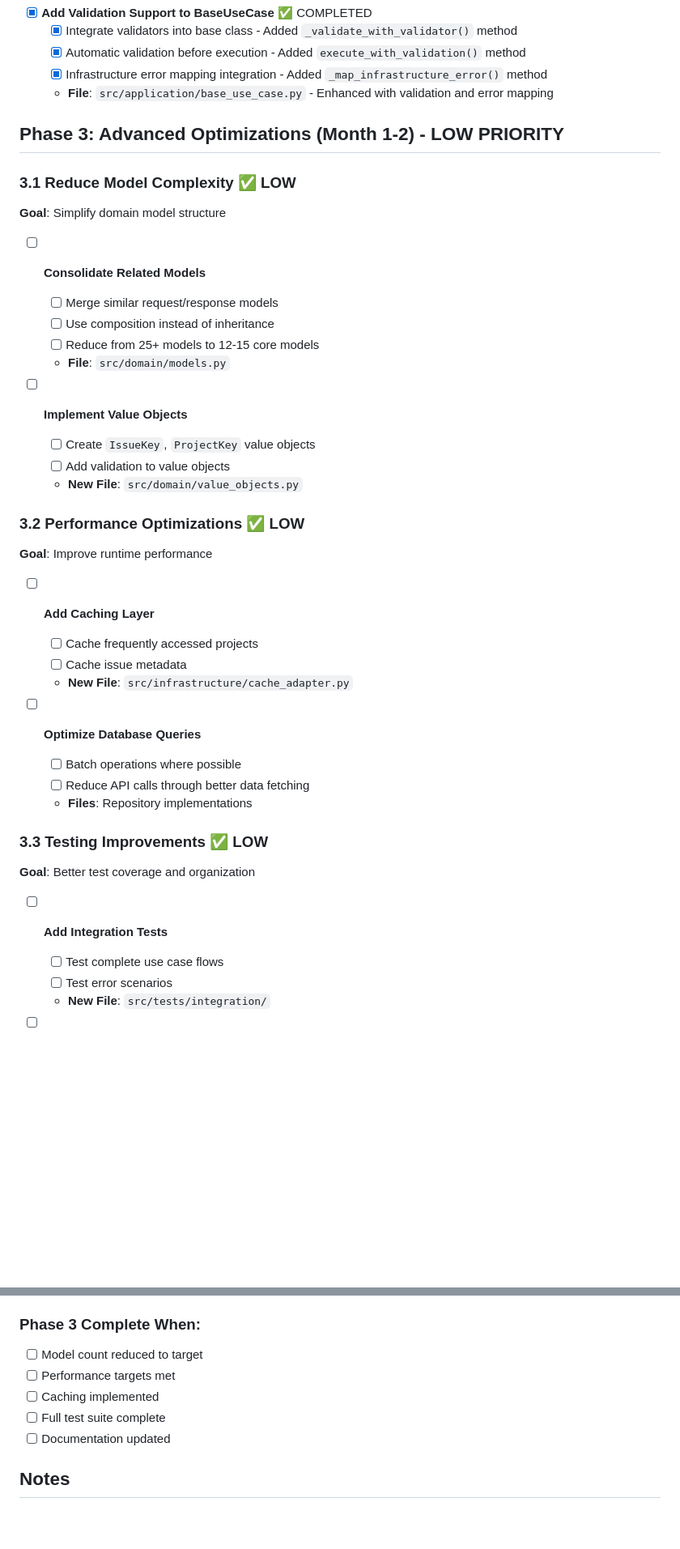
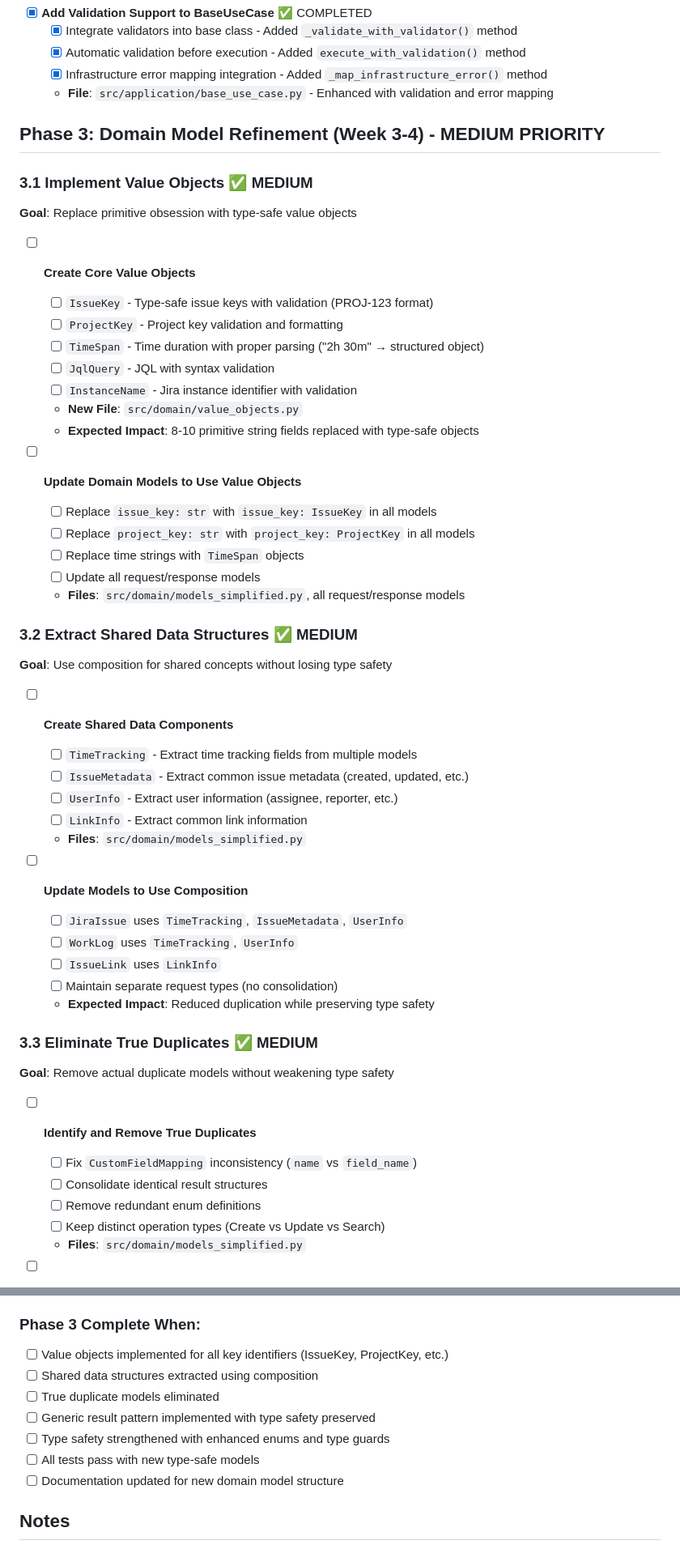
Before and after one commit to dawsonlp/BaseMcpServer, a Markdown page: servers/jira-helper/ARCHITECTURAL_REFACTORING_CHECKLIST.md, 2 parts joined by grey strips. Shown at 81% size. Drawn GitHub-style; blank space fills up the shorter version.

Commit message:
refactor: Update Phase 3 plan - Domain Model Refinement with Type Safety
✅ REVISED PHASE 3 ARCHITECTURAL PLAN

Replaced generic 'Advanced Optimizations' with focused 'Domain Model Refinement':

Phase 3.1 - Implement Value Objects:
- Create type-safe IssueKey, ProjectKey, TimeSpan, JqlQuery, InstanceName
- Replace primitive obsession with validated value objects
- Maintain strong typing throughout domain models

Phase 3.2 - Extract Shared Data Structures:
- Use composition for TimeTracking, IssueMetadata, UserInfo, LinkInfo
- Reduce duplication while preserving type safety
- Maintain separate request types (no consolidation)

Phase 3.3 - Eliminate True Duplicates:
- Fix CustomFieldMapping inconsistencies
- Implement generic OperationResult[T] pattern
- Remove actual duplicates without weakening type safety

Phase 3.4 - Strengthen Type Safety:
- Enhanced enum usage with validation methods
- Type guards and runtime validation
- Improved developer experience with better type checking

Key Principles:
- PRESERVE type safety (no optional field consolidation)
- STRENGTHEN rather than weaken type checking
- Focus on VALUE-ADDING improvements only
- Maintain distinct operation types for clarity

Removed low-value items:
- Performance optimizations (caching, query optimization)
- Testing improvements (integration/contract tests)

Phase 3 now focuses on architectural quality improvements that provide
real developer experience and maintainability benefits.

```diff
--- a/servers/jira-helper/ARCHITECTURAL_REFACTORING_CHECKLIST.md
+++ b/servers/jira-helper/ARCHITECTURAL_REFACTORING_CHECKLIST.md
@@ -127,40 +127,51 @@ This checklist implements the architectural improvements identified in the code
   - [x] Infrastructure error mapping integration - Added `_map_infrastructure_error()` method
   - **File**: `src/application/base_use_case.py` - Enhanced with validation and error mapping
 
-## Phase 3: Advanced Optimizations (Month 1-2) - LOW PRIORITY
+## Phase 3: Domain Model Refinement (Week 3-4) - MEDIUM PRIORITY
 
-### 3.1 Reduce Model Complexity ✅ LOW
-**Goal**: Simplify domain model structure
+### 3.1 Implement Value Objects ✅ MEDIUM
+**Goal**: Replace primitive obsession with type-safe value objects
 
-- [ ] **Consolidate Related Models**
-  - [ ] Merge similar request/response models
-  - [ ] Use composition instead of inheritance
-  - [ ] Reduce from 25+ models to 12-15 core models
-  - **File**: `src/domain/models.py`
+- [ ] **Create Core Value Objects**
+  - [ ] `IssueKey` - Type-safe issue keys with validation (PROJ-123 format)
+  - [ ] `ProjectKey` - Project key validation and formatting
+  - [ ] `TimeSpan` - Time duration with proper parsing ("2h 30m" → structured object)
+  - [ ] `JqlQuery` - JQL with syntax validation
+  - [ ] `InstanceName` - Jira instance identifier with validation
+  - **New File**: `src/domain/value_objects.py`
+  - **Expected Impact**: 8-10 primitive string fields replaced with type-safe objects
 
-- [ ] **Implement Value Objects**
-  - [ ] Create `IssueKey`, `ProjectKey` value objects
-  - [ ] Add validation to value objects
-  - **New File**: `src/domain/value_objects.py`
+- [ ] **Update Domain Models to Use Value Objects**
+  - [ ] Replace `issue_key: str` with `issue_key: IssueKey` in all models
+  - [ ] Replace `project_key: str` with `project_key: ProjectKey` in all models
+  - [ ] Replace time strings with `TimeSpan` objects
+  - [ ] Update all request/response models
+  - **Files**: `src/domain/models_simplified.py`, all request/response models
 
-### 3.2 Performance Optimizations ✅ LOW
-**Goal**: Improve runtime performance
+### 3.2 Extract Shared Data Structures ✅ MEDIUM
+**Goal**: Use composition for shared concepts without losing type safety
 
-- [ ] **Add Caching Layer**
-  - [ ] Cache frequently accessed projects
-  - [ ] Cache issue metadata
-  - **New File**: `src/infrastructure/cache_adapter.py`
+- [ ] **Create Shared Data Components**
+  - [ ] `TimeTracking` - Extract time tracking fields from multiple models
+  - [ ] `IssueMetadata` - Extract common issue metadata (created, updated, etc.)
+  - [ ] `UserInfo` - Extract user information (assignee, reporter, etc.)
+  - [ ] `LinkInfo` - Extract common link information
+  - **Files**: `src/domain/models_simplified.py`
 
-- [ ] **Optimize Database Queries**
-  - [ ] Batch operations where possible
-  - [ ] Reduce API calls through better data fetching
-  - **Files**: Repository implementations
+- [ ] **Update Models to Use Composition**
+  - [ ] `JiraIssue` uses `TimeTracking`, `IssueMetadata`, `UserInfo`
+  - [ ] `WorkLog` uses `TimeTracking`, `UserInfo`
+  - [ ] `IssueLink` uses `LinkInfo`
+  - [ ] Maintain separate request types (no consolidation)
+  - **Expected Impact**: Reduced duplication while preserving type safety
 
-### 3.3 Testing Improvements ✅ LOW
-**Goal**: Better test coverage and organization
+### 3.3 Eliminate True Duplicates ✅ MEDIUM
+**Goal**: Remove actual duplicate models without weakening type safety
 
-- [ ] **Add Integration Tests**
-  - [ ] Test complete use case flows
-  - [ ] Test error scenarios
-  - **New File**: `src/tests/integration/`
+- [ ] **Identify and Remove True Duplicates**
+  - [ ] Fix `CustomFieldMapping` inconsistency (`name` vs `field_name`)
+  - [ ] Consolidate identical result structures
+  - [ ] Remove redundant enum definitions
+  - [ ] Keep distinct operation types (Create vs Update vs Search)
+  - **Files**: `src/domain/models_simplified.py`
 
@@ -244,11 +273,13 @@ This checklist implements the architectural improvements identified in the code
 - [ ] All tests pass
 
 ### Phase 3 Complete When:
-- [ ] Model count reduced to target
-- [ ] Performance targets met
-- [ ] Caching implemented
-- [ ] Full test suite complete
-- [ ] Documentation updated
+- [ ] Value objects implemented for all key identifiers (IssueKey, ProjectKey, etc.)
+- [ ] Shared data structures extracted using composition
+- [ ] True duplicate models eliminated
+- [ ] Generic result pattern implemented with type safety preserved
+- [ ] Type safety strengthened with enhanced enums and type guards
+- [ ] All tests pass with new type-safe models
+- [ ] Documentation updated for new domain model structure
 
 ## Notes
 - **Estimated Total Effort**: 3-4 weeks for Phases 1-2
```
Also changed, not shown: other parts of servers/jira-helper/ARCHITECTURAL_REFACTORING_CHECKLIST.md (+22 -4 lines).
